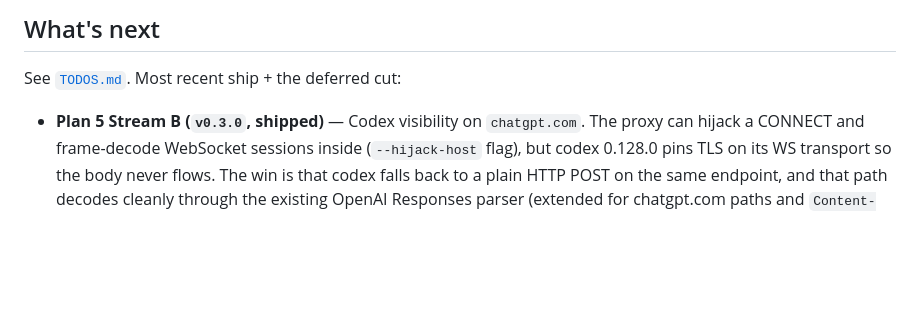
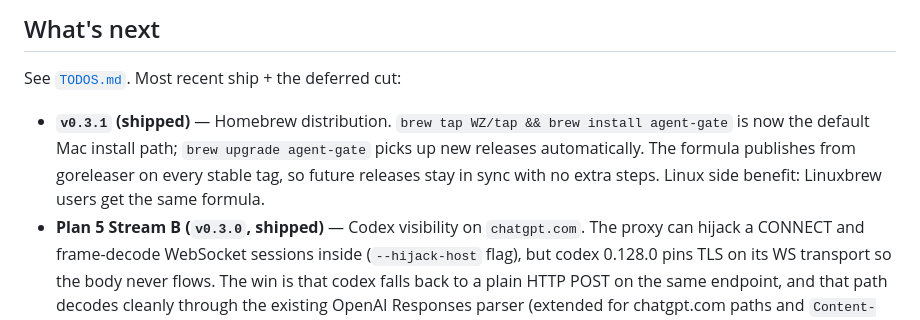
Before and after one commit to WZ/agent-gate, a Markdown page: README.md, the part around the change. Rendered like a GitHub page; blank space fills up the shorter version.

```diff
--- a/README.md
+++ b/README.md
@@ -350,6 +350,7 @@ Same dashboard at <http://127.0.0.1:7878>. No kernel jail in this mode — the c
 
 See [`TODOS.md`](TODOS.md). Most recent ship + the deferred cut:
 
+- **`v0.3.1` (shipped)** — Homebrew distribution. `brew tap WZ/tap && brew install agent-gate` is now the default Mac install path; `brew upgrade agent-gate` picks up new releases automatically. The formula publishes from goreleaser on every stable tag, so future releases stay in sync with no extra steps. Linux side benefit: Linuxbrew users get the same formula.
 - **Plan 5 Stream B (`v0.3.0`, shipped)** — Codex visibility on `chatgpt.com`. The proxy can hijack a CONNECT and frame-decode WebSocket sessions inside (`--hijack-host` flag), but codex 0.128.0 pins TLS on its WS transport so the body never flows. The win is that codex falls back to a plain HTTP POST on the same endpoint, and that path decodes cleanly through the existing OpenAI Responses parser (extended for chatgpt.com paths and `Content-Encoding: zstd` request bodies). New `ws_pinned_upstream` info flag explains empty 101 upgrades when they happen.
 - **Plan 4 (`v0.4.0`)** — Windows airtight runtime: Job Object + WFP per-exe filters + completion-port listener for descendants. Removes the "pending Plan 4" stub from `agent-gate run` on Windows.
 
```
Also changed, not shown: CLAUDE.md (+5 -2 lines), TODOS.md (+19 -0 lines).
